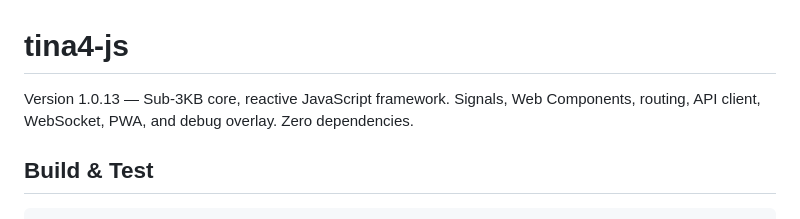
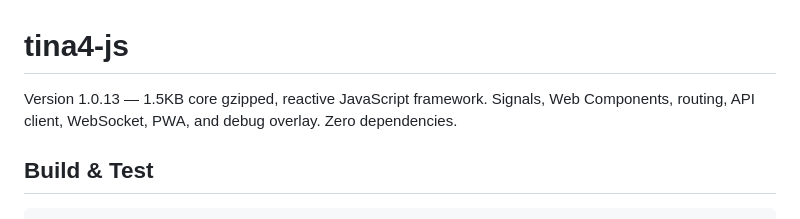
Before and after one commit to tina4stack/tina4-js, a Markdown page: CLAUDE.md, the part around the change. Rendered like a GitHub page.

Commit message:
Add critical input binding warning to skill, fix size claim
Skill: CRITICAL section — never put inputs inside reactive blocks.
CLAUDE.md: "Sub-3KB" → "1.5KB core gzipped" (accurate measurement).

Co-Authored-By: Claude Opus 4.6 (1M context) <noreply@anthropic.com>

```diff
--- a/CLAUDE.md
+++ b/CLAUDE.md
@@ -1,6 +1,6 @@
 # tina4-js
 
-Version 1.0.13 — Sub-3KB core, reactive JavaScript framework. Signals, Web Components, routing, API client, WebSocket, PWA, and debug overlay. Zero dependencies.
+Version 1.0.13 — 1.5KB core gzipped, reactive JavaScript framework. Signals, Web Components, routing, API client, WebSocket, PWA, and debug overlay. Zero dependencies.
 
 ## Build & Test
 
```
Also changed, not shown: 1 other file.
